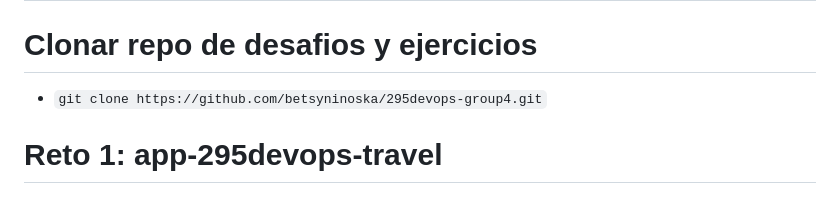
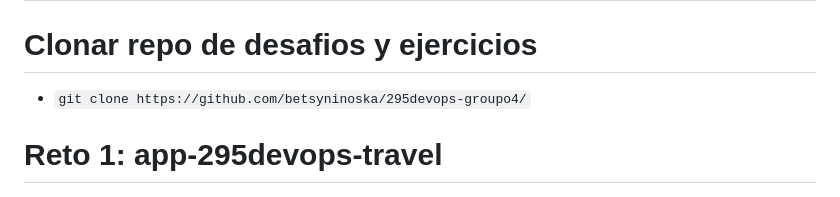
Before and after one commit to betsyninoska/295devops-groupo4, a Markdown page: Ejercicio1_Docker/README.md, the part around the change. Drawn GitHub-style.

Commit message:
Update README.md
Modificación en git clone

```diff
--- a/Ejercicio1_Docker/README.md
+++ b/Ejercicio1_Docker/README.md
@@ -89,7 +89,7 @@ Este es el flujo que debe seguir el script:
 # Resolucion
 
 # Clonar repo de desafios y ejercicios
-- `git clone https://github.com/betsyninoska/295devops-group4.git`
+- `git clone https://github.com/betsyninoska/295devops-groupo4/`
 
 # Reto 1: app-295devops-travel
 - `cd 295devops-groupo4`
```
